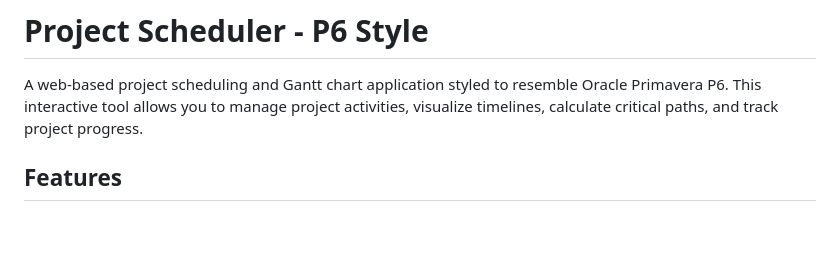
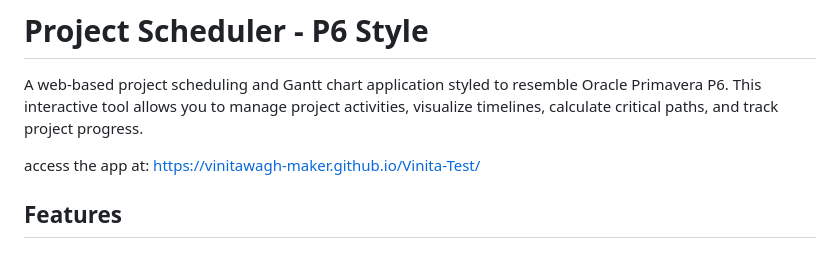
Before and after one commit to vinitawagh-maker/Vinita-Test, a Markdown page: README.md, the part around the change. GitHub-like rendering; blank space fills up the shorter version.

```diff
--- a/README.md
+++ b/README.md
@@ -1,6 +1,9 @@
 # Project Scheduler - P6 Style
 
 A web-based project scheduling and Gantt chart application styled to resemble Oracle Primavera P6. This interactive tool allows you to manage project activities, visualize timelines, calculate critical paths, and track project progress.
+
+access the app at: https://vinitawagh-maker.github.io/Vinita-Test/
+
 
 ## Features
 
```
